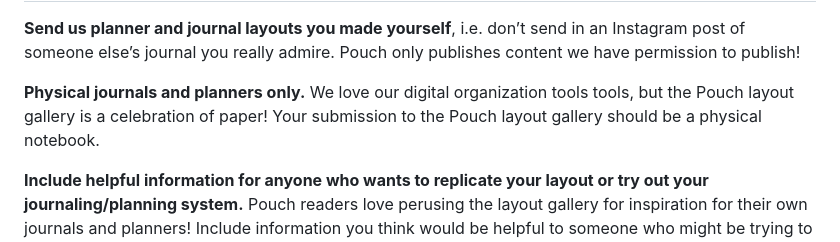
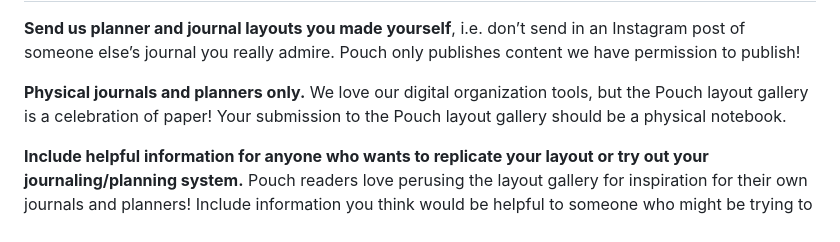
Before and after one commit to vrk/pouchmagazine.com, a Markdown page: pouch-03/submit.md, the part around the change. Drawn GitHub-style.

Commit message:
fix typo

```diff
--- a/pouch-03/submit.md
+++ b/pouch-03/submit.md
@@ -35,7 +35,7 @@ Submissions will close on **February 9, 2026 11:59pm Pacific Time**, and results
 
 **Send us planner and journal layouts you made yourself**, i.e. don’t send in an Instagram post of someone else’s journal you really admire. Pouch only publishes content we have permission to publish!
 
-**Physical journals and planners only.** We love our digital organization tools tools, but the Pouch layout gallery is a celebration of paper! Your submission to the Pouch layout gallery should be a physical notebook.
+**Physical journals and planners only.** We love our digital organization tools, but the Pouch layout gallery is a celebration of paper! Your submission to the Pouch layout gallery should be a physical notebook.
 
 **Include helpful information for anyone who wants to replicate your layout or try out your journaling/planning system.** Pouch readers love perusing the layout gallery for inspiration for their own journals and planners! Include information you think would be helpful to someone who might be trying to replicate a similar layout or system for themselves.
 
```
